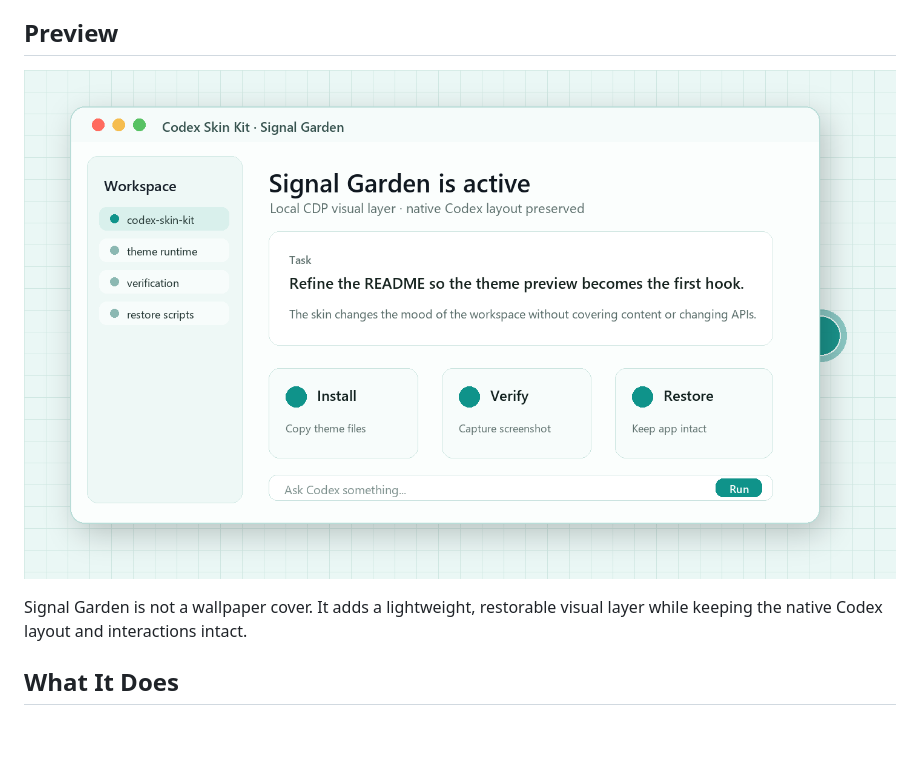
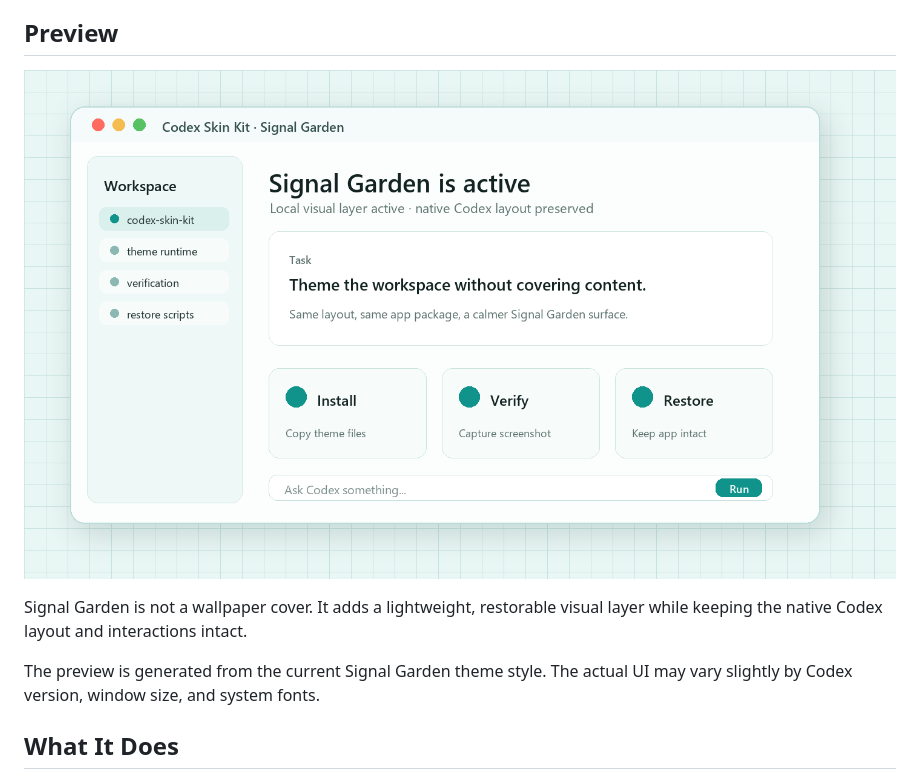
Before and after one commit to dkfjtang/codex-skin-kit, a Markdown page: README.en.md, the part around the change. Drawn GitHub-style; pictures changed too: assets/reference-skin/assets/signal-garden-preview.png; blank space fills up the shorter version.

Commit message:
docs: align preview with achievable skin

```diff
--- a/README.en.md
+++ b/README.en.md
@@ -13,6 +13,8 @@ External theme / skin toolkit · local CDP injection · no official app package
 ![Signal Garden desktop preview](assets/reference-skin/assets/signal-garden-preview.png)
 
 Signal Garden is not a wallpaper cover. It adds a lightweight, restorable visual layer while keeping the native Codex layout and interactions intact.
+
+The preview is generated from the current Signal Garden theme style. The actual UI may vary slightly by Codex version, window size, and system fonts.
 
 ## What It Does
 
```
Also changed, not shown: README.md (+2 -0 lines), 4 other files.
